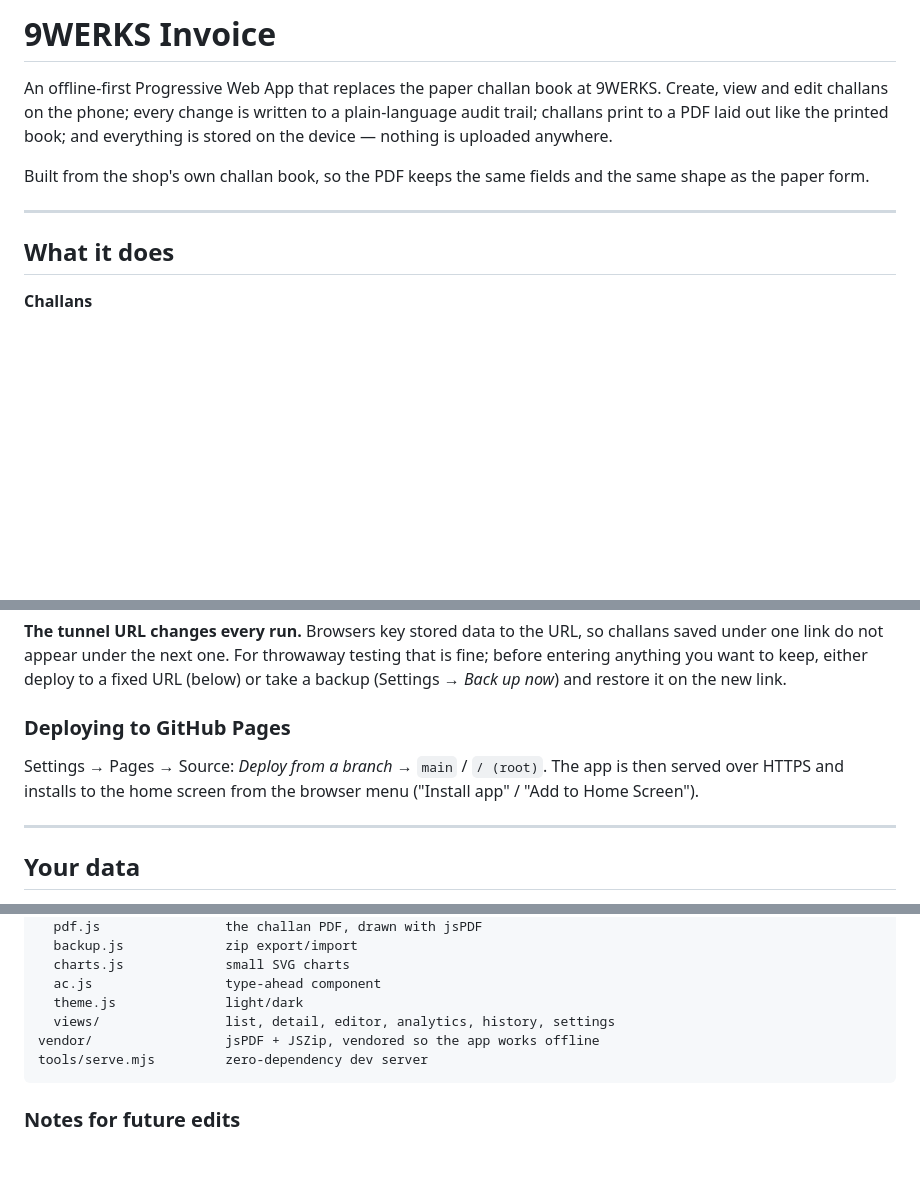
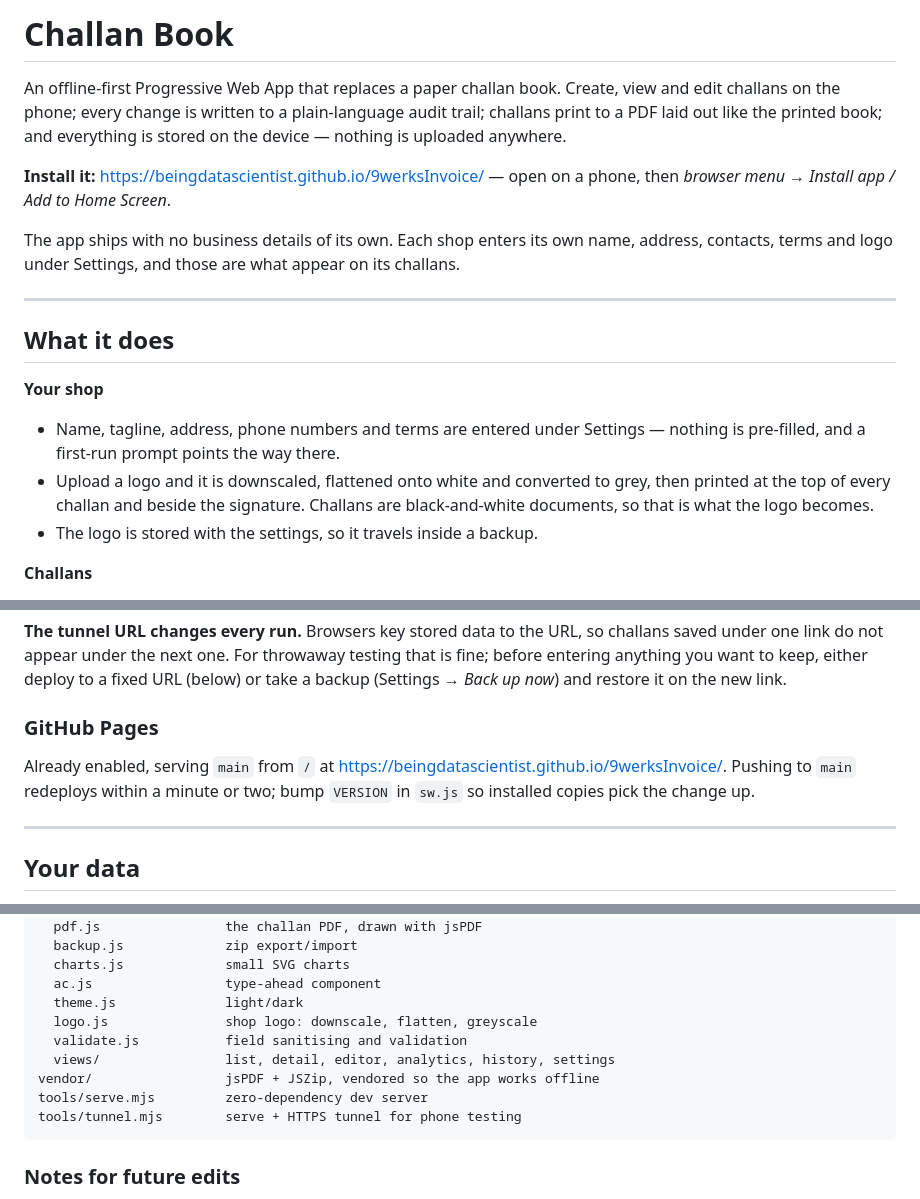
Before and after one commit to BeingDataScientist/9werksInvoice, a Markdown page: README.md, 3 parts joined by grey strips. Rendered like a GitHub page; blank space fills up the shorter version.

Commit message:
Point the README at the live app and document the logo
Renames the project to Challan Book to match the manifest, links the GitHub
Pages install URL, and describes the per-shop settings and logo handling.

Co-Authored-By: Claude Opus 5 (1M context) <noreply@anthropic.com>

````diff
--- a/README.md
+++ b/README.md
@@ -1,16 +1,28 @@
-# 9WERKS Invoice
+# Challan Book
 
-An offline-first Progressive Web App that replaces the paper challan book at
-9WERKS. Create, view and edit challans on the phone; every change is written to
-a plain-language audit trail; challans print to a PDF laid out like the printed
-book; and everything is stored on the device — nothing is uploaded anywhere.
+An offline-first Progressive Web App that replaces a paper challan book. Create,
+view and edit challans on the phone; every change is written to a plain-language
+audit trail; challans print to a PDF laid out like the printed book; and
+everything is stored on the device — nothing is uploaded anywhere.
 
-Built from the shop's own challan book, so the PDF keeps the same fields and the
-same shape as the paper form.
+**Install it:** <https://beingdatascientist.github.io/9werksInvoice/> — open on a
+phone, then *browser menu → Install app / Add to Home Screen*.
+
+The app ships with no business details of its own. Each shop enters its own
+name, address, contacts, terms and logo under Settings, and those are what
+appear on its challans.
 
 ---
 
 ## What it does
+
+**Your shop**
+- Name, tagline, address, phone numbers and terms are entered under Settings —
+  nothing is pre-filled, and a first-run prompt points the way there.
+- Upload a logo and it is downscaled, flattened onto white and converted to
+  grey, then printed at the top of every challan and beside the signature.
+  Challans are black-and-white documents, so that is what the logo becomes.
+- The logo is stored with the settings, so it travels inside a backup.
 
 **Challans**
 - Create, view and edit challans with the same fields as the book — To/M/s.,
@@ -107,11 +119,12 @@ testing that is fine; before entering anything you want to keep, either deploy
 to a fixed URL (below) or take a backup (Settings → *Back up now*) and restore
 it on the new link.
 
-### Deploying to GitHub Pages
+### GitHub Pages
 
-Settings → Pages → Source: *Deploy from a branch* → `main` / `/ (root)`.
-The app is then served over HTTPS and installs to the home screen from the
-browser menu ("Install app" / "Add to Home Screen").
+Already enabled, serving `main` from `/` at
+<https://beingdatascientist.github.io/9werksInvoice/>. Pushing to `main`
+redeploys within a minute or two; bump `VERSION` in `sw.js` so installed copies
+pick the change up.
 
 ---
 
@@ -144,9 +157,12 @@ js/
   charts.js             small SVG charts
   ac.js                 type-ahead component
   theme.js              light/dark
+  logo.js               shop logo: downscale, flatten, greyscale
+  validate.js           field sanitising and validation
   views/                list, detail, editor, analytics, history, settings
 vendor/                 jsPDF + JSZip, vendored so the app works offline
 tools/serve.mjs         zero-dependency dev server
+tools/tunnel.mjs        serve + HTTPS tunnel for phone testing
 ```
 
 ### Notes for future edits
````
